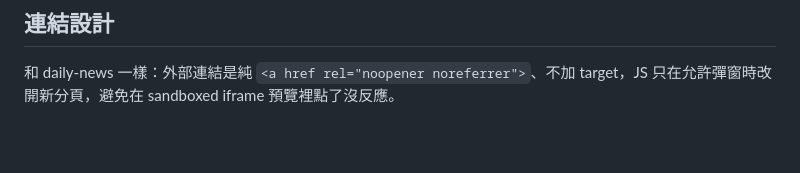
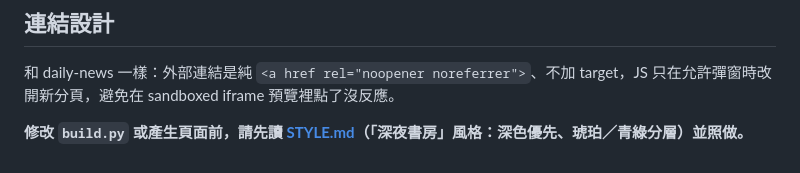
Before and after one commit to penguin-yeh/daily-insights, a Markdown page: README.md, the part around the change. Rendered like a GitHub page; blank space fills up the shorter version.

Commit message:
Add STYLE.md: dark-first 深夜書房 style spec
Co-Authored-By: Claude Sonnet 5.5 <noreply@anthropic.com>
Claude-Session: https://claude.ai/code/session_01N3na1L4pck1QAy2enebDTy

```diff
--- a/README.md
+++ b/README.md
@@ -53,3 +53,5 @@
 
 ## 連結設計
 和 daily-news 一樣：外部連結是純 `<a href rel="noopener noreferrer">`、不加 target，JS 只在允許彈窗時改開新分頁，避免在 sandboxed iframe 預覽裡點了沒反應。
+
+**修改 `build.py` 或產生頁面前，請先讀 [STYLE.md](STYLE.md)（「深夜書房」風格：深色優先、琥珀／青綠分層）並照做。**
```
Also changed, not shown: STYLE.md (added, +148 -0 lines).
